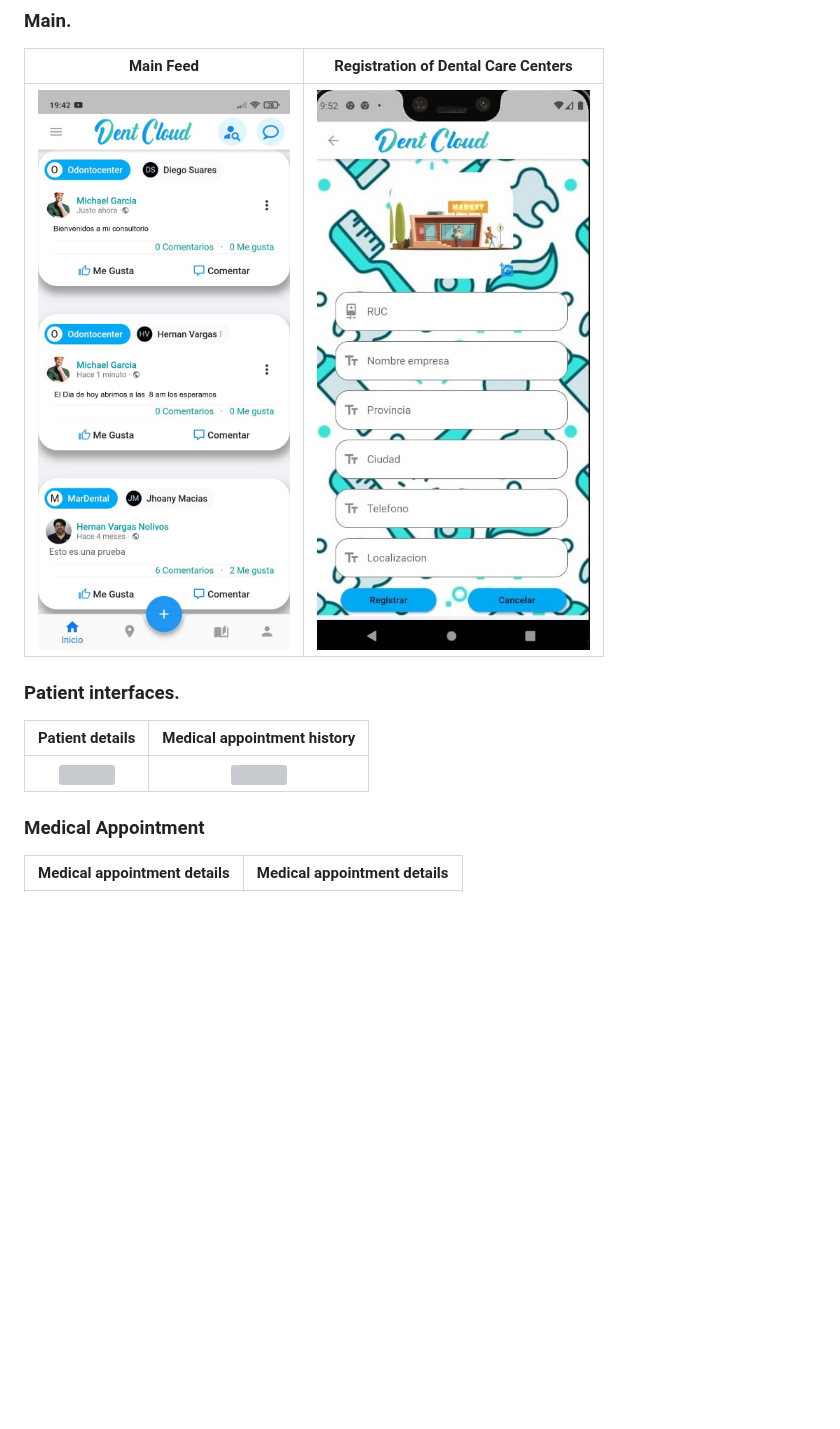
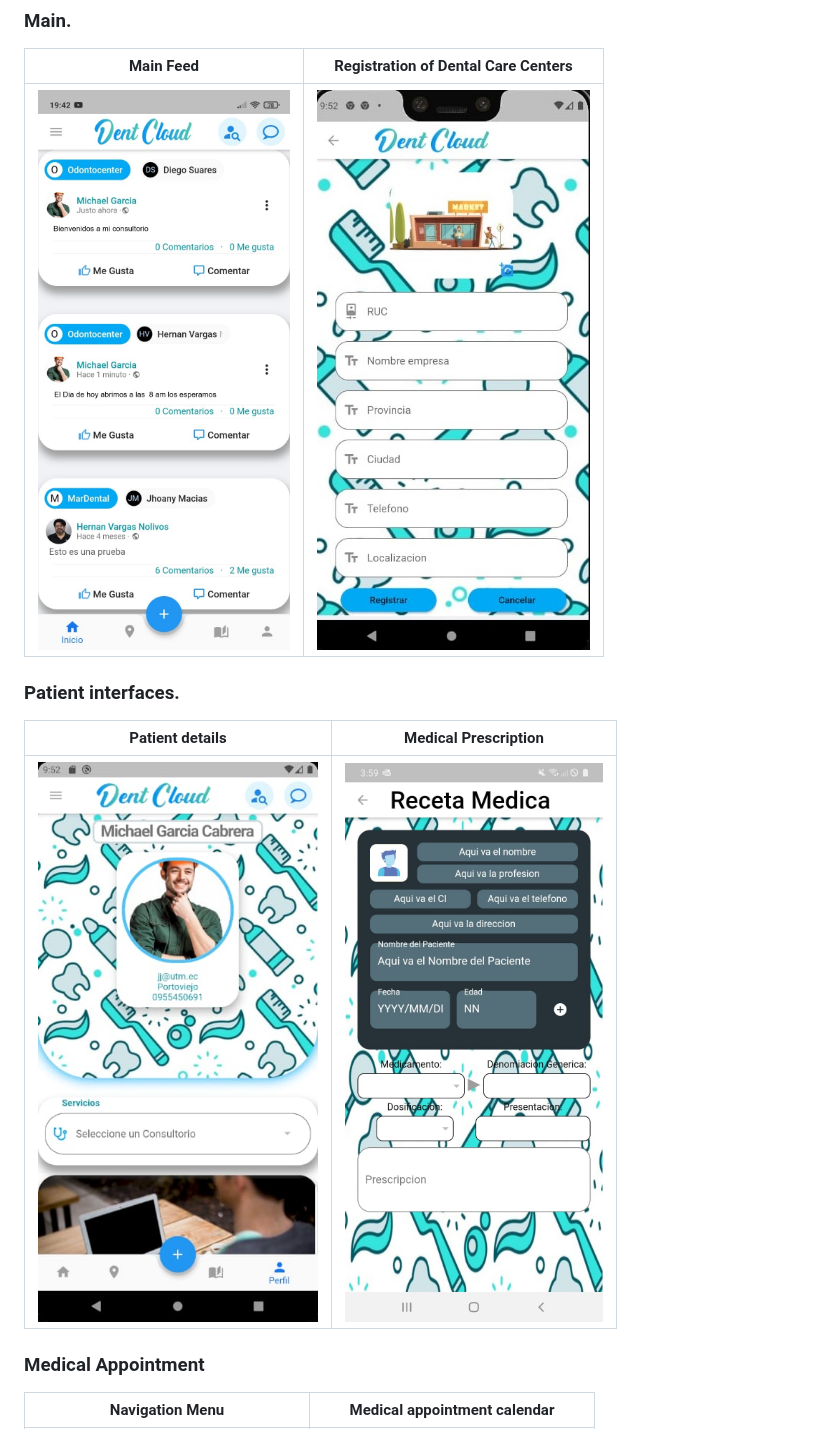
Before and after one commit to FreddyMurillo23/DentCloud, a Markdown page: README.md, the part around one of its changes. GitHub-like rendering; blank space fills up the shorter version; grey boxes are pictures that could not be loaded.

```diff
--- a/README.md
+++ b/README.md
@@ -48,11 +48,11 @@ DentCloud Dental Health Care app interfaces:
 
 ### Patient interfaces.
 
-|                              Patient details                             |                               Medical appointment history                               |
+|                              Patient details                             |                               Medical Prescription                               |
 |:----------------------------------------------------------------------------:|:----------------------------------------------------------------------------:|
-| <img src="/imgFolio/detalles de datos de usuario.png" style="height: 50%; width:90%;"/> | <img src="/imgFolio/Historial de consultas medicas general.png" style="height: 90%; width:90%;"/> |
+| <img src="/imgFolio/perfilmedico.jpeg" style="height: 50%; width:90%;"/> | <img src="/imgFolio/recetamedica.jpeg" style="height: 90%; width:90%;"/> |
 
 ### Medical Appointment
 
-|                              Medical appointment details                              |                               Medical appointment details                               |
+|                              Navigation Menu                             |                               Medical appointment calendar                               |
 |:----------------------------------------------------------------------------:|:----------------------------------------------------------------------------:|
```
Also changed, not shown: other parts of README.md (+3 -9 lines).
